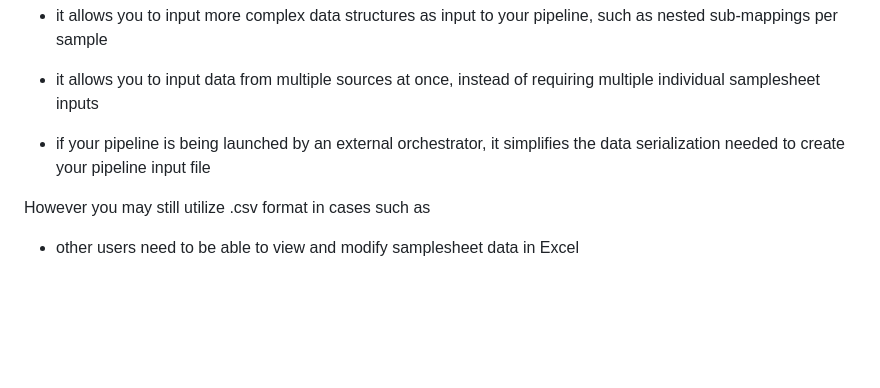
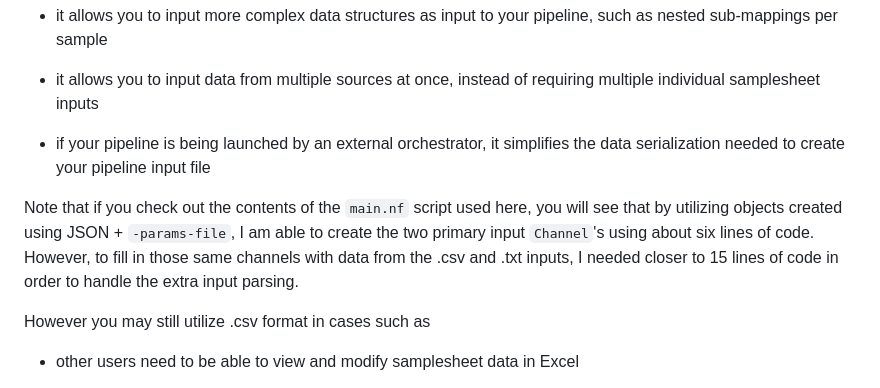
Before and after one commit to stevekm/nextflow-demos, a Markdown page: samplesheet-JSON-csv/README.md, the part around the change. Rendered like a GitHub page; blank space fills up the shorter version.

```diff
--- a/samplesheet-JSON-csv/README.md
+++ b/samplesheet-JSON-csv/README.md
@@ -138,6 +138,8 @@ nextflow run main.nf --samplesheet samples.csv --arg1 foo --arg2 bar --arg3 bazz
 
 - if your pipeline is being launched by an external orchestrator, it simplifies the data serialization needed to create your pipeline input file
 
+Note that if you check out the contents of the `main.nf` script used here, you will see that by utilizing objects created using JSON + `-params-file`, I am able to create the two primary input `Channel`'s using about six lines of code. However, to fill in those same channels with data from the .csv and .txt inputs, I needed closer to 15 lines of code in order to handle the extra input parsing.
+
 However you may still utilize .csv format in cases such as
 
 - other users need to be able to view and modify samplesheet data in Excel
```
